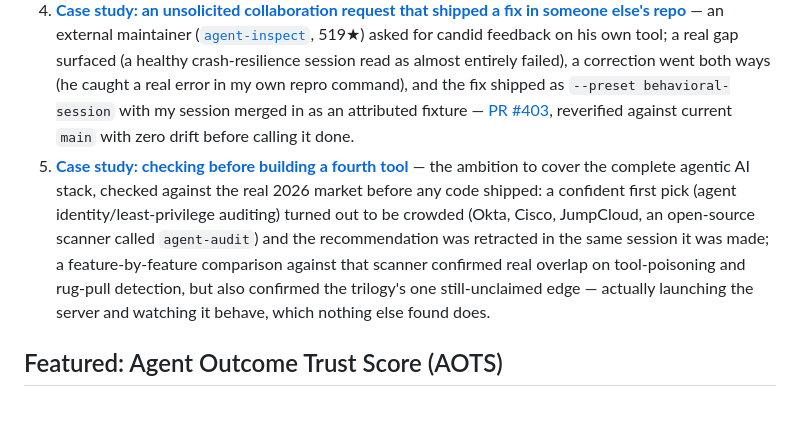
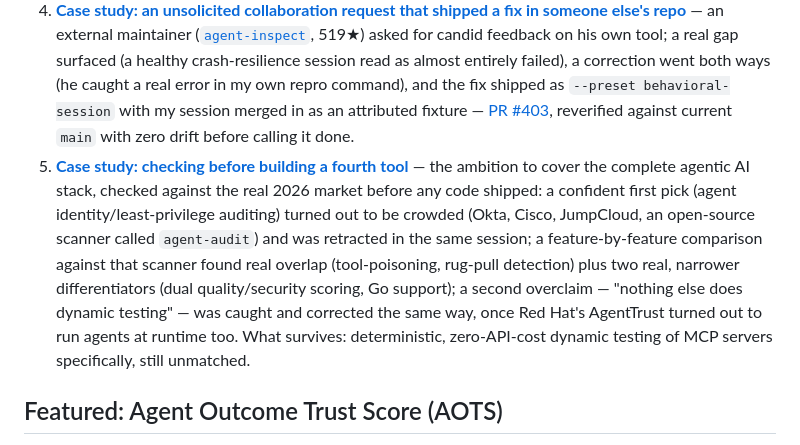
Before and after one commit to vishalhabib99/ai-pm-portfolio, a Markdown page: README.md, the part around the change. Drawn GitHub-style; blank space fills up the shorter version.

Commit message:
Correct README summary of the scope-check case study to match its corrected claim

```diff
--- a/README.md
+++ b/README.md
@@ -30,7 +30,7 @@ Three independent, complementary open-source CLIs that together audit an MCP ser
 2. [**Case study: turning that into a repeatable process**](case-studies/2026-09-mcp-doctor-systematic-dogfooding.md) — the same discipline run 20+ times against real servers up to 50k stars, including GitHub's own official `github-mcp-server` (32.6k★, 0 of 114+ tools invisible until fixed), plus two feature requests correctly declined once the actual engineering cost was traced out. The judgment call that repeats every pass: is this a real gap, and is it worth building support for.
 3. [**Case study: completing the trilogy, catching my own bugs twice**](case-studies/2026-09-mcp-fuzz-and-reality-check.md) — building the two remaining tools, and two separate incidents where dogfooding caught a real bug in the tool itself before it shipped: one, an over-broad fix that would have silently retracted an already-public finding, caught by re-verifying every claim already made before calling a fix done; the other, the newest tool's very first extended dogfood pass finding a bug in its own input generator. Neither bug reached anyone else.
 4. [**Case study: an unsolicited collaboration request that shipped a fix in someone else's repo**](case-studies/2026-09-agentinspect-collaboration.md) — an external maintainer ([`agent-inspect`](https://github.com/rajudandigam/agent-inspect), 519★) asked for candid feedback on his own tool; a real gap surfaced (a healthy crash-resilience session read as almost entirely failed), a correction went both ways (he caught a real error in my own repro command), and the fix shipped as `--preset behavioral-session` with my session merged in as an attributed fixture — [PR #403](https://github.com/rajudandigam/agent-inspect/pull/403), reverified against current `main` with zero drift before calling it done.
-5. [**Case study: checking before building a fourth tool**](case-studies/2026-09-agentic-stack-scope-check.md) — the ambition to cover the complete agentic AI stack, checked against the real 2026 market before any code shipped: a confident first pick (agent identity/least-privilege auditing) turned out to be crowded (Okta, Cisco, JumpCloud, an open-source scanner called `agent-audit`) and the recommendation was retracted in the same session it was made; a feature-by-feature comparison against that scanner confirmed real overlap on tool-poisoning and rug-pull detection, but also confirmed the trilogy's one still-unclaimed edge — actually launching the server and watching it behave, which nothing else found does.
+5. [**Case study: checking before building a fourth tool**](case-studies/2026-09-agentic-stack-scope-check.md) — the ambition to cover the complete agentic AI stack, checked against the real 2026 market before any code shipped: a confident first pick (agent identity/least-privilege auditing) turned out to be crowded (Okta, Cisco, JumpCloud, an open-source scanner called `agent-audit`) and was retracted in the same session; a feature-by-feature comparison against that scanner found real overlap (tool-poisoning, rug-pull detection) plus two real, narrower differentiators (dual quality/security scoring, Go support); a second overclaim — "nothing else does dynamic testing" — was caught and corrected the same way, once Red Hat's AgentTrust turned out to run agents at runtime too. What survives: deterministic, zero-API-cost dynamic testing of MCP servers specifically, still unmatched.
 
 ## Featured: Agent Outcome Trust Score (AOTS)
 
```
